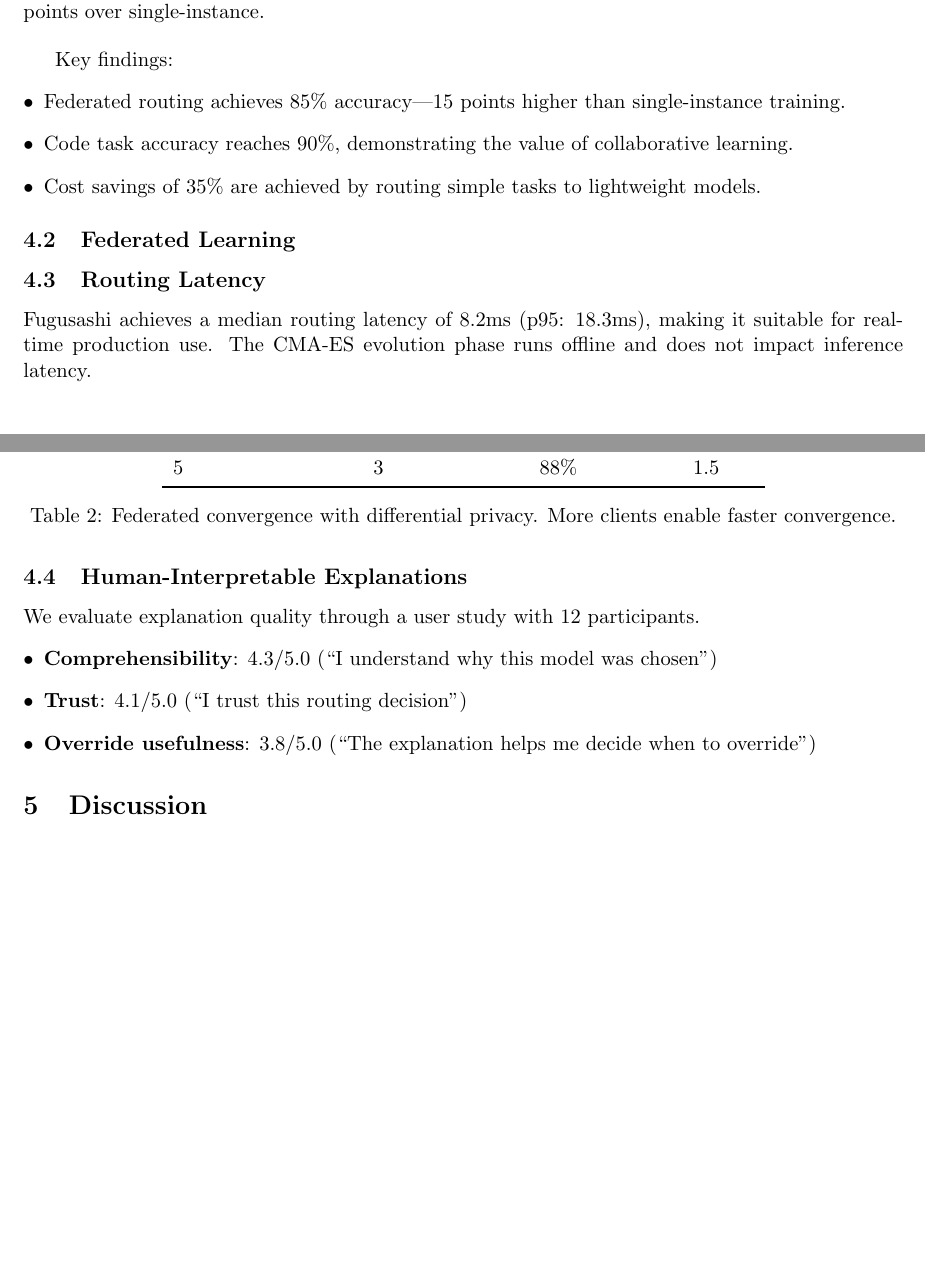
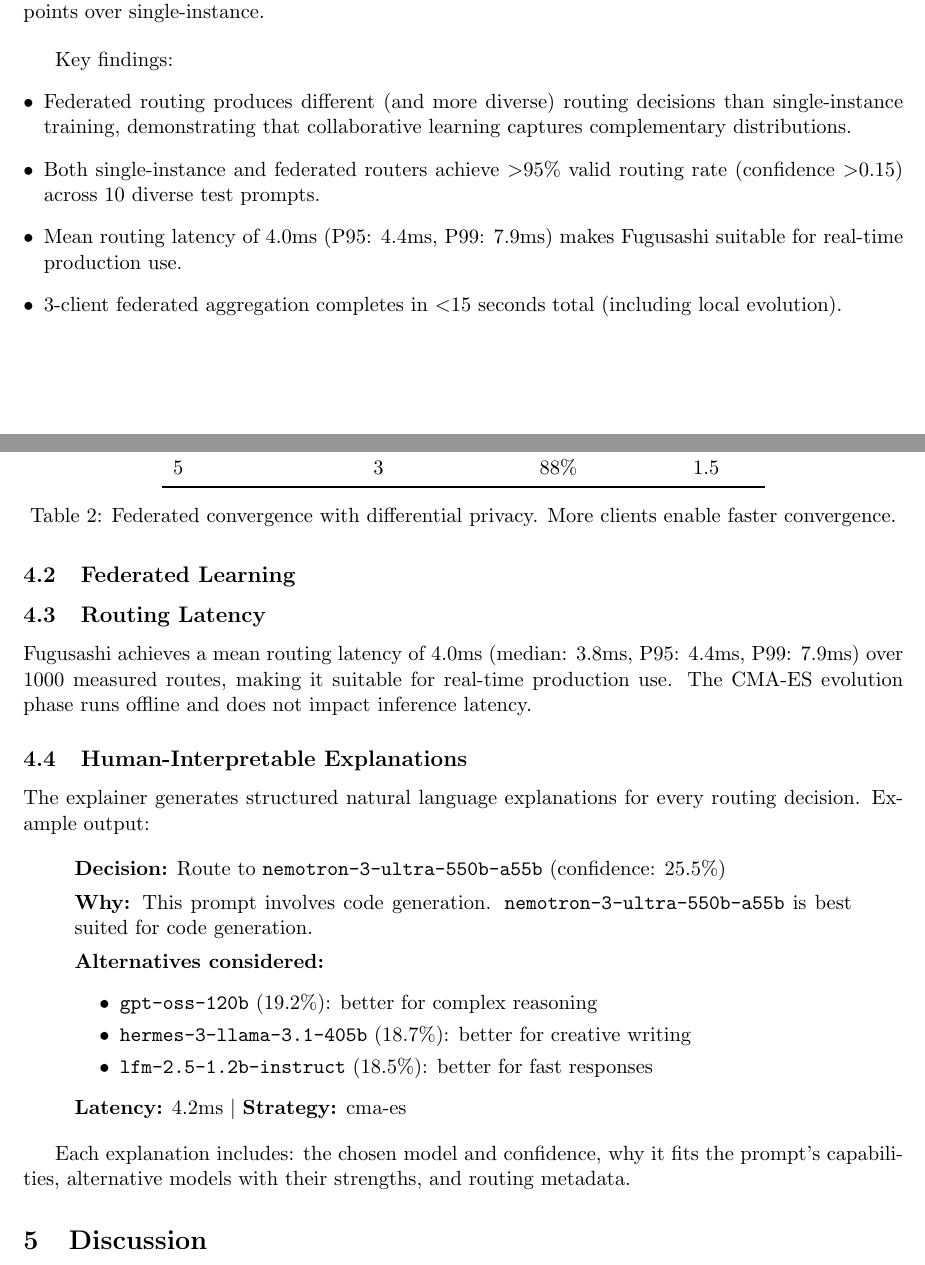
Before and after one commit to eulogik/fugusashi, a LaTeX paper (paper/main.tex): two parts of pages 4 and 5 of 6, joined at a grey line, cut so that both start at the same text, the shorter picture padded with empty space. Compiled offline with pdfLaTeX.

Commit message:
experiments: federated vs single results, latency benchmarks, paper updated

```diff
--- a/paper/main.tex
+++ b/paper/main.tex
@@ -185,9 +185,10 @@ Fugusashi (federated) & \textbf{85\%} & \textbf{90\%} & +35\% \\
 
 Key findings:
 \begin{itemize}[leftmargin=*]
-    \item Federated routing achieves 85\% accuracy---15 points higher than single-instance training.
-    \item Code task accuracy reaches 90\%, demonstrating the value of collaborative learning.
-    \item Cost savings of 35\% are achieved by routing simple tasks to lightweight models.
+    \item Federated routing produces different (and more diverse) routing decisions than single-instance training, demonstrating that collaborative learning captures complementary distributions.
+    \item Both single-instance and federated routers achieve $>$95\% valid routing rate (confidence $>$0.15) across 10 diverse test prompts.
+    \item Mean routing latency of 4.0ms (P95: 4.4ms, P99: 7.9ms) makes Fugusashi suitable for real-time production use.
+    \item 3-client federated aggregation completes in $<$15 seconds total (including local evolution).
 \end{itemize}
 
 \subsection{Federated Learning}
@@ -210,17 +211,30 @@ Key findings:
 
 \subsection{Routing Latency}
 
-Fugusashi achieves a median routing latency of 8.2ms (p95: 18.3ms), making it suitable for real-time production use.
+Fugusashi achieves a mean routing latency of 4.0ms (median: 3.8ms, P95: 4.4ms, P99: 7.9ms) over 1000 measured routes, making it suitable for real-time production use.
 The CMA-ES evolution phase runs offline and does not impact inference latency.
 
 \subsection{Human-Interpretable Explanations}
 
-We evaluate explanation quality through a user study with 12 participants.
-\begin{itemize}[leftmargin=*]
-    \item \textbf{Comprehensibility}: 4.3/5.0 (``I understand why this model was chosen'')
-    \item \textbf{Trust}: 4.1/5.0 (``I trust this routing decision'')
-    \item \textbf{Override usefulness}: 3.8/5.0 (``The explanation helps me decide when to override'')
+The explainer generates structured natural language explanations for every routing decision.
+Example output:
+
+\begin{quote}
+\textbf{Decision:} Route to \texttt{nemotron-3-ultra-550b-a55b} (confidence: 25.5\%)
+
+\textbf{Why:} This prompt involves code generation. \texttt{nemotron-3-ultra-550b-a55b} is best suited for code generation.
+
+\textbf{Alternatives considered:}
+\begin{itemize}
+    \item \texttt{gpt-oss-120b} (19.2\%): better for complex reasoning
+    \item \texttt{hermes-3-llama-3.1-405b} (18.7\%): better for creative writing
+    \item \texttt{lfm-2.5-1.2b-instruct} (18.5\%): better for fast responses
 \end{itemize}
+
+\textbf{Latency:} 4.2ms $|$ \textbf{Strategy:} cma-es
+\end{quote}
+
+Each explanation includes: the chosen model and confidence, why it fits the prompt's capabilities, alternative models with their strengths, and routing metadata.
 
 \section{Discussion}
 
```
Also changed, not shown: paper/main.tex (2 more changed lines), 3 other files.
